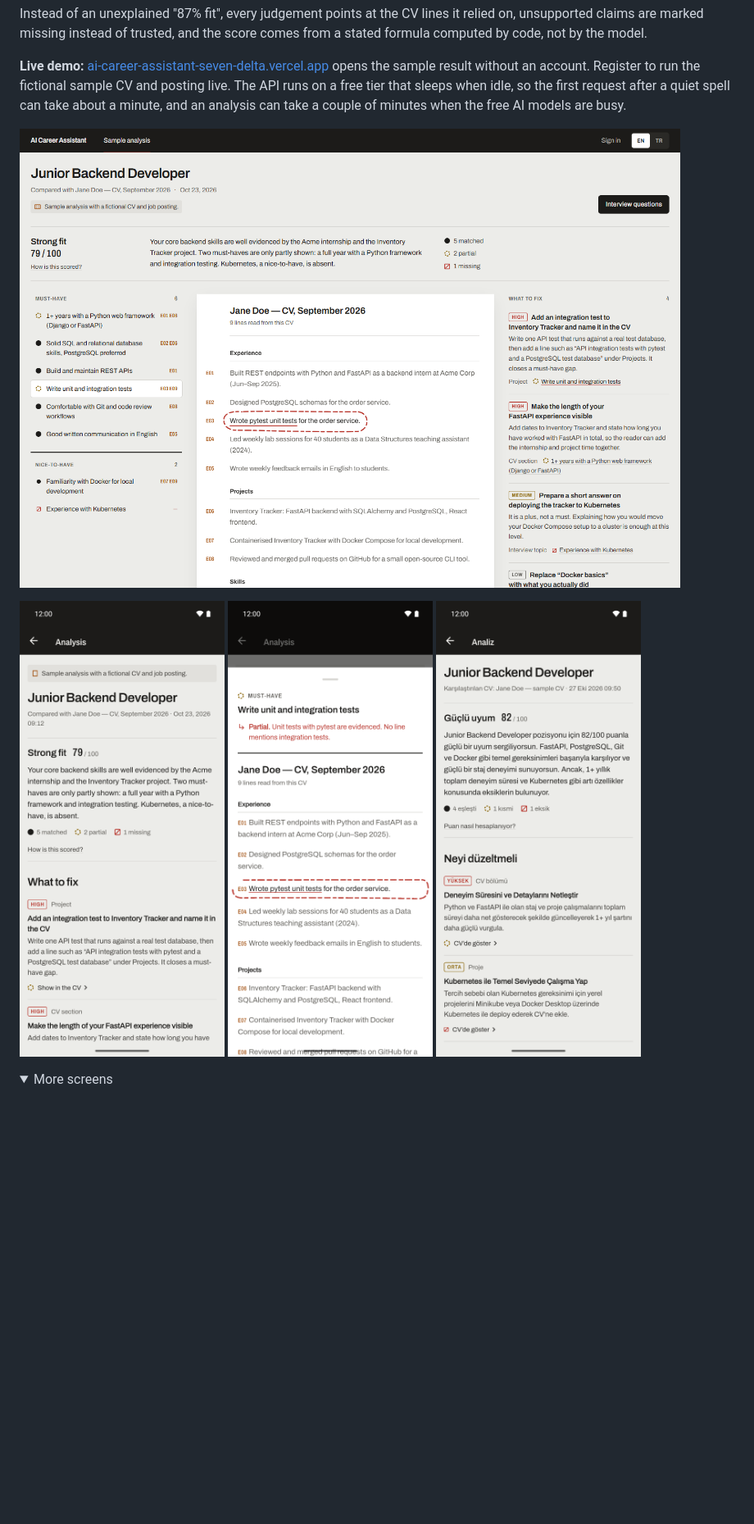
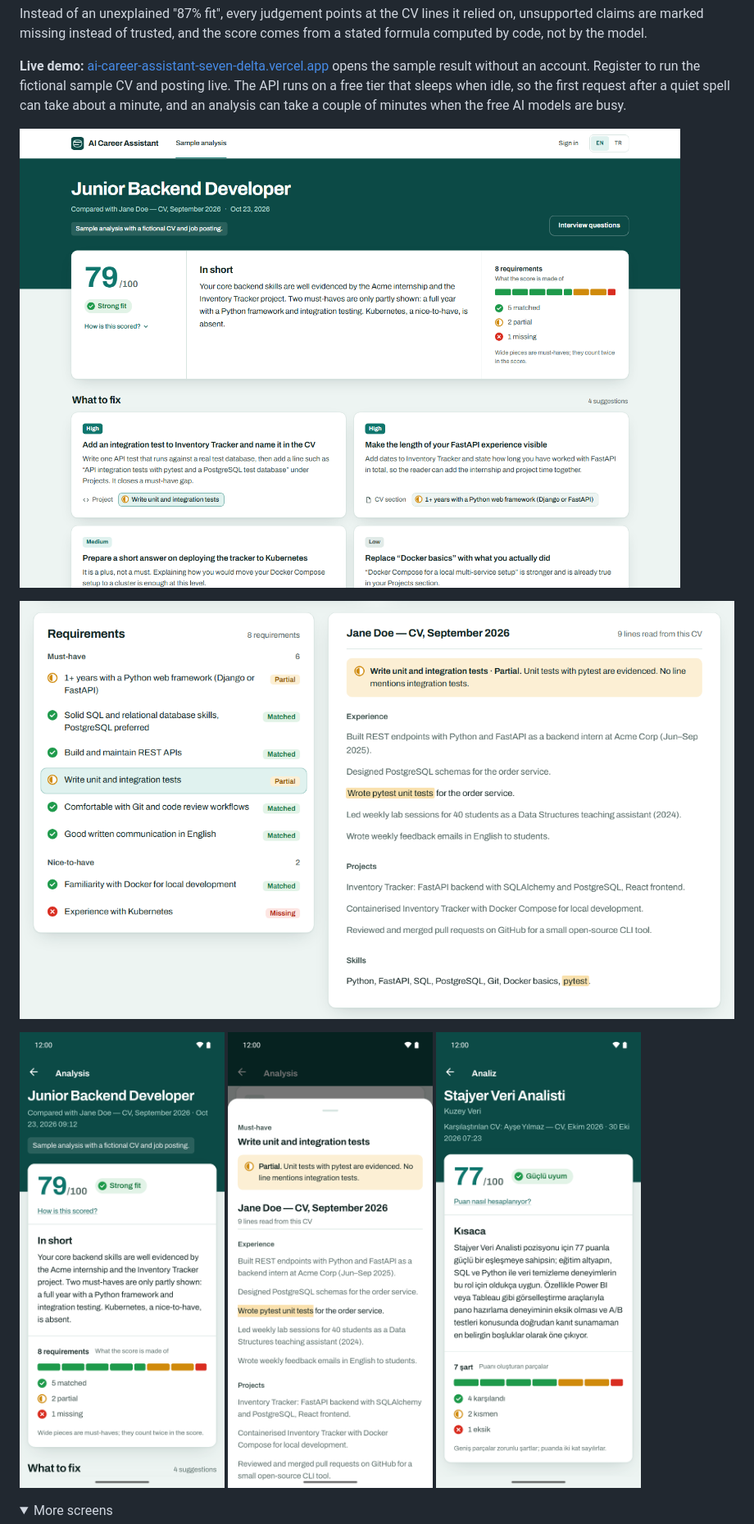
Before and after one commit to ahmetyasinaltun/cv-assistant, a Markdown page: README.md, the part around one of its changes. Shown at 82% size. Rendered like a GitHub page; pictures changed too: docs/screenshots/mobile-cv-sheet.png, docs/screenshots/mobile-result-tr.png, docs/screenshots/mobile-result.png; folded sections open; blank space fills up the shorter version.

```diff
--- a/README.md
+++ b/README.md
@@ -6,6 +6,8 @@ Instead of an unexplained "87% fit", every judgement points at the CV lines it r
 
 **Live demo:** [ai-career-assistant-seven-delta.vercel.app](https://ai-career-assistant-seven-delta.vercel.app) opens the sample result without an account. Register to run the fictional sample CV and posting live. The API runs on a free tier that sleeps when idle, so the first request after a quiet spell can take about a minute, and an analysis can take a couple of minutes when the free AI models are busy.
 
-![Web: the sample result. Requirements on the left, the CV sheet with the supporting lines circled in the middle, what to fix on the right.](docs/screenshots/web-result.png)
+![Web: the sample result. The score with its fit level and a bar of every requirement, a short summary, and what to fix first as priority cards.](docs/screenshots/web-result.png)
+
+![Web: every requirement with its status beside the CV. The selected requirement's reason is pinned on the CV and the words that support it are highlighted.](docs/screenshots/web-evidence.png)
 
 <p>
```
Also changed, not shown: other parts of README.md (+4 -4 lines), docs/screenshots/web-new-analysis.png.
